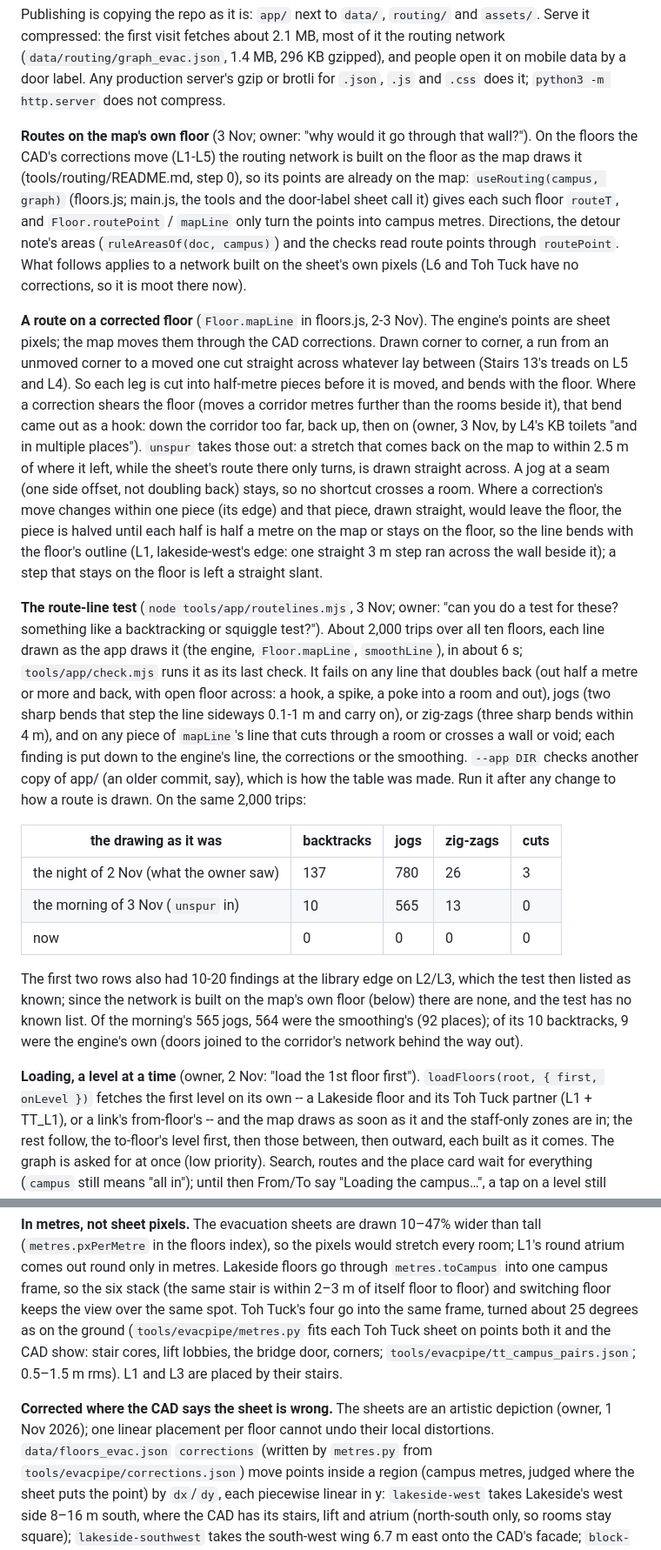
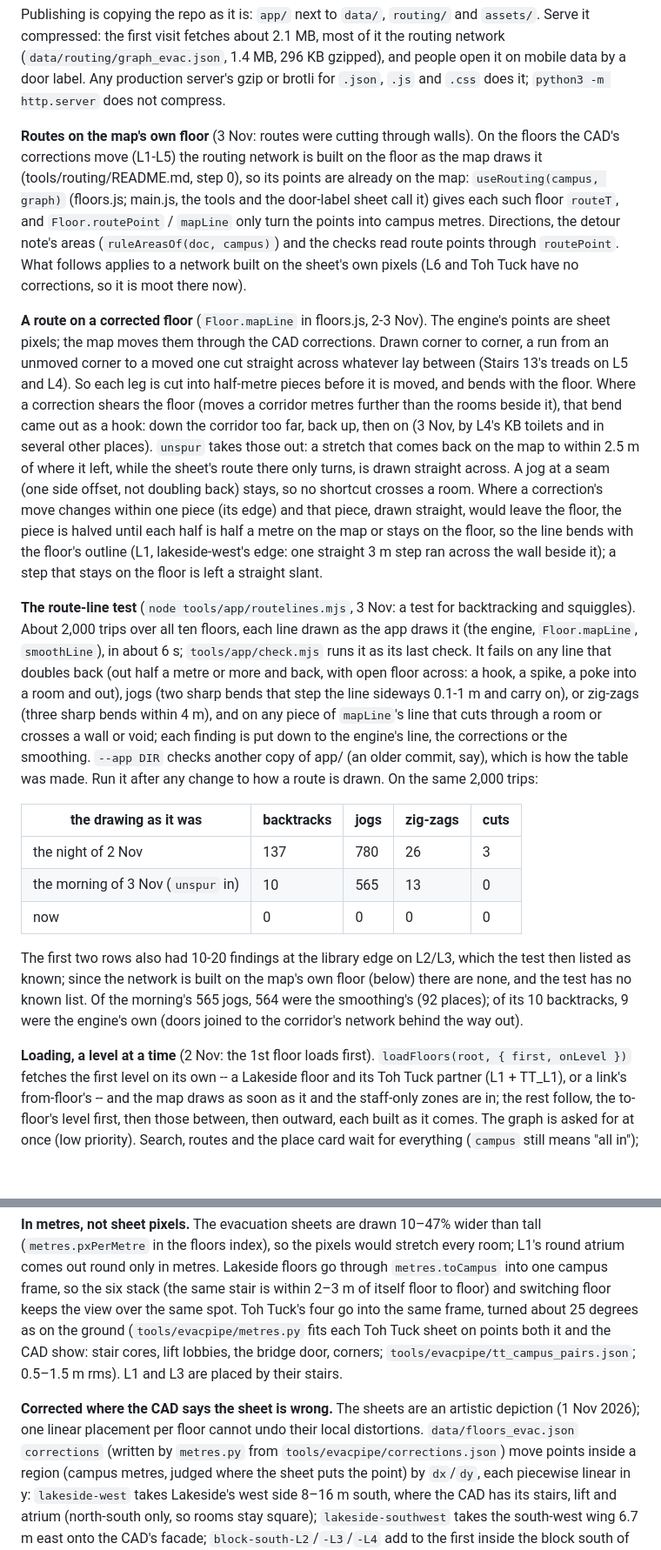
Before and after one commit to worldwiderad/CIS-MAP-V2, a Markdown page: app/README.md, 2 parts joined by grey strips. Shown at 87% size. GitHub-like rendering; blank space fills up the shorter version.

Commit message:
Publish the app (app/) from evacpipe-mapping 463008f
Made by tools/app/deploy.sh: app/, routing/engine.mjs and the data the app loads, copied from evacpipe-mapping; nothing else on main changes.

```diff
--- a/app/README.md
+++ b/app/README.md
@@ -26,7 +26,7 @@ Serve it compressed: the first visit fetches about 2.1 MB, most of it the routin
 door label. Any production server's gzip or brotli for `.json`, `.js` and `.css` does it;
 `python3 -m http.server` does not compress.
 
-**Routes on the map's own floor** (3 Nov; owner: "why would it go through that wall?"). On the floors the CAD's
+**Routes on the map's own floor** (3 Nov: routes were cutting through walls). On the floors the CAD's
 corrections move (L1-L5) the routing network is built on the floor as the map draws it (tools/routing/README.md,
 step 0), so its points are already on the map: `useRouting(campus, graph)` (floors.js; main.js, the tools and the
 door-label sheet call it) gives each such floor `routeT`, and `Floor.routePoint` / `mapLine` only turn the points
@@ -39,7 +39,7 @@ the map moves them through the CAD corrections. Drawn corner to corner, a run fr
 cut straight across whatever lay between (Stairs 13's treads on L5 and L4). So each leg is cut into half-metre
 pieces before it is moved, and bends with the floor. Where a correction shears the floor (moves a corridor metres
 further than the rooms beside it), that bend came out as a hook: down the corridor too far, back up, then on
-(owner, 3 Nov, by L4's KB toilets "and in multiple places"). `unspur` takes those out: a stretch that comes back on
+(3 Nov, by L4's KB toilets and in several other places). `unspur` takes those out: a stretch that comes back on
 the map to within 2.5 m of where it left, while the sheet's route there only turns, is drawn straight across. A jog
 at a seam (one side offset, not doubling back) stays, so no shortcut crosses a room. Where a correction's move
 changes within one piece (its edge) and that piece, drawn straight, would leave the floor, the piece is halved
@@ -47,8 +47,8 @@ until each half is half a metre on the map or stays on the floor, so the line be
 (L1, lakeside-west's edge: one straight 3 m step ran across the wall beside it); a step that stays on the floor
 is left a straight slant.
 
-**The route-line test** (`node tools/app/routelines.mjs`, 3 Nov; owner: "can you do a test for these? something
-like a backtracking or squiggle test?"). About 2,000 trips over all ten floors, each line drawn as the app draws it
+**The route-line test** (`node tools/app/routelines.mjs`, 3 Nov: a test for
+backtracking and squiggles). About 2,000 trips over all ten floors, each line drawn as the app draws it
 (the engine, `Floor.mapLine`, `smoothLine`), in about 6 s; `tools/app/check.mjs` runs it as its last check. It fails
 on any line that doubles back (out half a metre or more and back, with open floor across: a hook, a spike, a poke
 into a room and out), jogs (two sharp bends that step the line sideways 0.1-1 m and carry on), or zig-zags (three
@@ -59,7 +59,7 @@ On the same 2,000 trips:
 
 | the drawing as it was | backtracks | jogs | zig-zags | cuts |
 |---|---|---|---|---|
-| the night of 2 Nov (what the owner saw) | 137 | 780 | 26 | 3 |
+| the night of 2 Nov | 137 | 780 | 26 | 3 |
 | the morning of 3 Nov (`unspur` in) | 10 | 565 | 13 | 0 |
 | now | 0 | 0 | 0 | 0 |
 
@@ -68,7 +68,7 @@ the network is built on the map's own floor (below) there are none, and the test
 565 jogs, 564 were the smoothing's (92 places); of its 10 backtracks, 9 were the engine's own (doors joined to the
 corridor's network behind the way out).
 
-**Loading, a level at a time** (owner, 2 Nov: "load the 1st floor first"). `loadFloors(root, { first,
+**Loading, a level at a time** (2 Nov: the 1st floor loads first). `loadFloors(root, { first,
 onLevel })` fetches the first level on its own -- a Lakeside floor and its Toh Tuck partner (L1 + TT_L1),
 or a link's from-floor's -- and the map draws as soon as it and the staff-only zones are in; the rest
 follow, the to-floor's level first, then those between, then outward, each built as it comes. The graph is
@@ -135,8 +135,8 @@ about 25 degrees as on the ground (`tools/evacpipe/metres.py` fits each Toh Tuck
 both it and the CAD show: stair cores, lift lobbies, the bridge door, corners;
 `tools/evacpipe/tt_campus_pairs.json`; 0.5–1.5 m rms). L1 and L3 are placed by their stairs.
 
-**Corrected where the CAD says the sheet is wrong.** The sheets are an artistic depiction (owner,
-1 Nov 2026); one linear placement per floor cannot undo their local distortions. `data/floors_evac.json`
+**Corrected where the CAD says the sheet is wrong.** The sheets are an artistic depiction (1 Nov
+2026); one linear placement per floor cannot undo their local distortions. `data/floors_evac.json`
 `corrections` (written by `metres.py` from `tools/evacpipe/corrections.json`) move points inside a
 region (campus metres, judged where the sheet puts the point) by `dx`/`dy`, each piecewise linear in
 y: `lakeside-west` takes Lakeside's west side 8–16 m south, where the CAD has its stairs, lift and
```
Also changed, not shown: other parts of app/README.md (+13 -13 lines).
